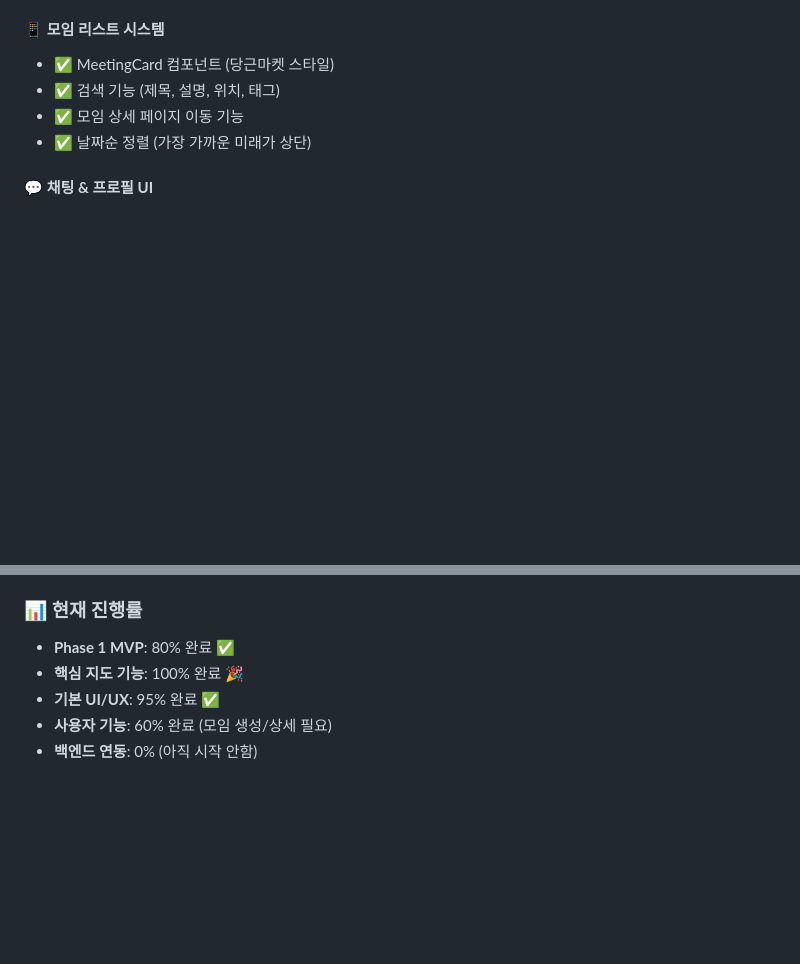
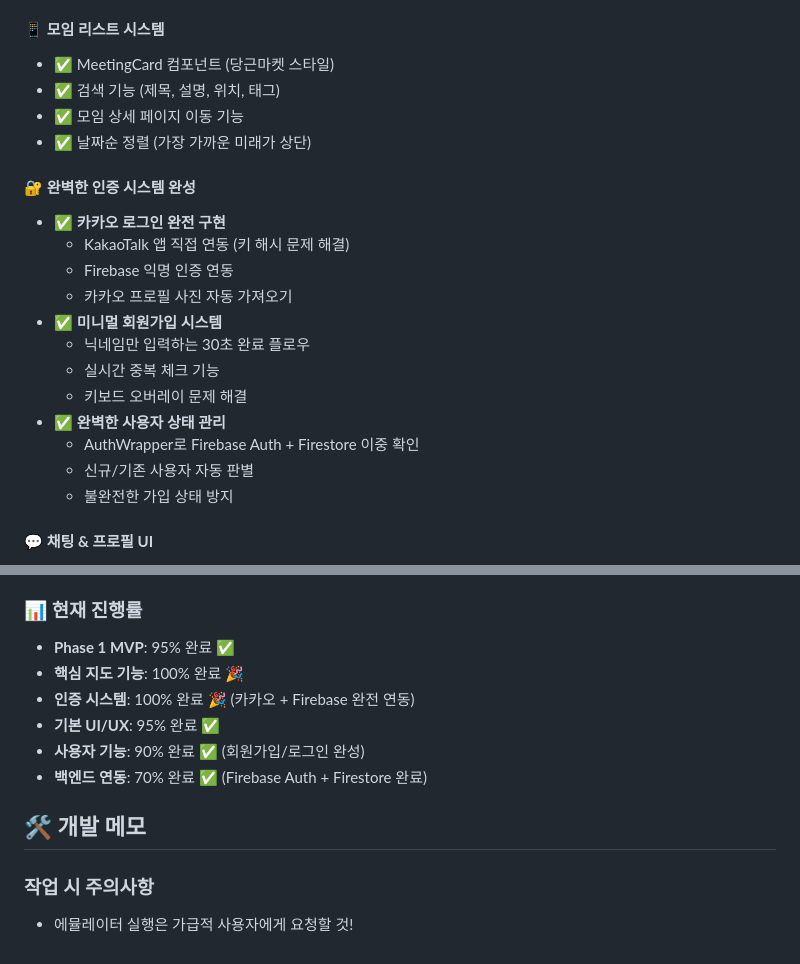
Before and after one commit to elanvital3/honbab-nono, a Markdown page: CLAUDE.md, 2 parts joined by grey strips. Drawn GitHub-style; blank space fills up the shorter version.

```diff
--- a/CLAUDE.md
+++ b/CLAUDE.md
@@ -185,6 +185,20 @@ honbab-nono/
 - ✅ 모임 상세 페이지 이동 기능
 - ✅ 날짜순 정렬 (가장 가까운 미래가 상단)
 
+#### 🔐 **완벽한 인증 시스템 완성**
+- ✅ **카카오 로그인 완전 구현**
+  - KakaoTalk 앱 직접 연동 (키 해시 문제 해결)
+  - Firebase 익명 인증 연동
+  - 카카오 프로필 사진 자동 가져오기
+- ✅ **미니멀 회원가입 시스템**
+  - 닉네임만 입력하는 30초 완료 플로우
+  - 실시간 중복 체크 기능
+  - 키보드 오버레이 문제 해결
+- ✅ **완벽한 사용자 상태 관리**
+  - AuthWrapper로 Firebase Auth + Firestore 이중 확인
+  - 신규/기존 사용자 자동 판별
+  - 불완전한 가입 상태 방지
+
 #### 💬 **채팅 & 프로필 UI**
 - ✅ 채팅방 리스트 화면 (기본 UI)
 - ✅ 마이페이지 (사용자 정보, 통계, 설정)
@@ -233,8 +247,14 @@ honbab-nono/
 - **성능 최적화**: 이미지 캐싱, 지연 로딩
 
 ### 📊 **현재 진행률**
-- **Phase 1 MVP**: 80% 완료 ✅
+- **Phase 1 MVP**: 95% 완료 ✅
 - **핵심 지도 기능**: 100% 완료 🎉
+- **인증 시스템**: 100% 완료 🎉 (카카오 + Firebase 완전 연동)
 - **기본 UI/UX**: 95% 완료 ✅
-- **사용자 기능**: 60% 완료 (모임 생성/상세 필요)
-- **백엔드 연동**: 0% (아직 시작 안함)
+- **사용자 기능**: 90% 완료 ✅ (회원가입/로그인 완성)
+- **백엔드 연동**: 70% 완료 ✅ (Firebase Auth + Firestore 완료)
+
+## 🛠️ 개발 메모
+
+### 작업 시 주의사항
+- 에뮬레이터 실행은 가급적 사용자에게 요청할 것!
```
Also changed, not shown: FIREBASE_SETUP.md (added, +140 -0 lines).
